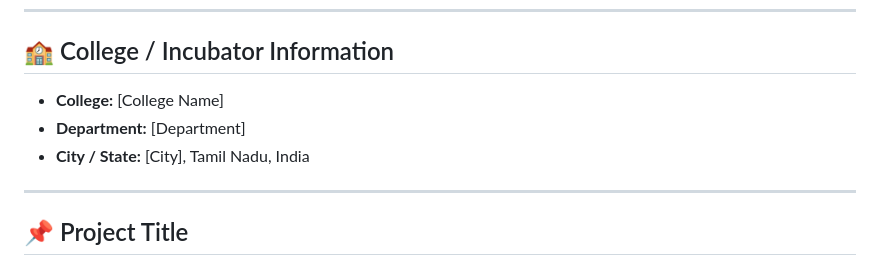
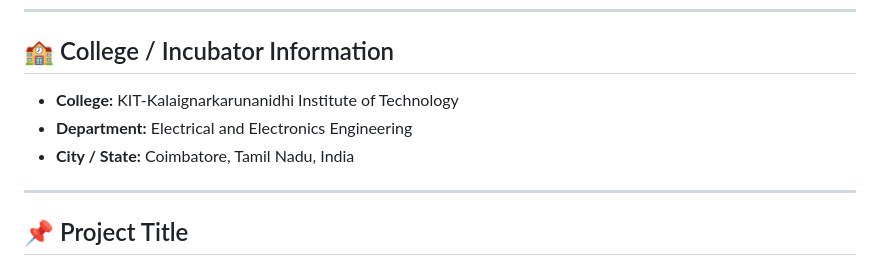
Before and after one commit to Trishna-25/NEUROTRACE-, a Markdown page: README.md, the part around the change. Drawn GitHub-style.

```diff
--- a/README.md
+++ b/README.md
@@ -17,9 +17,9 @@ Member 4: Bala Sanjay R
 
 ## 🏫 College / Incubator Information
 
-- **College:** [College Name]
-- **Department:** [Department]
-- **City / State:** [City], Tamil Nadu, India
+- **College:** KIT-Kalaignarkarunanidhi Institute of Technology
+- **Department:** Electrical and Electronics Engineering
+- **City / State:** Coimbatore, Tamil Nadu, India
 
 ---
 
```
